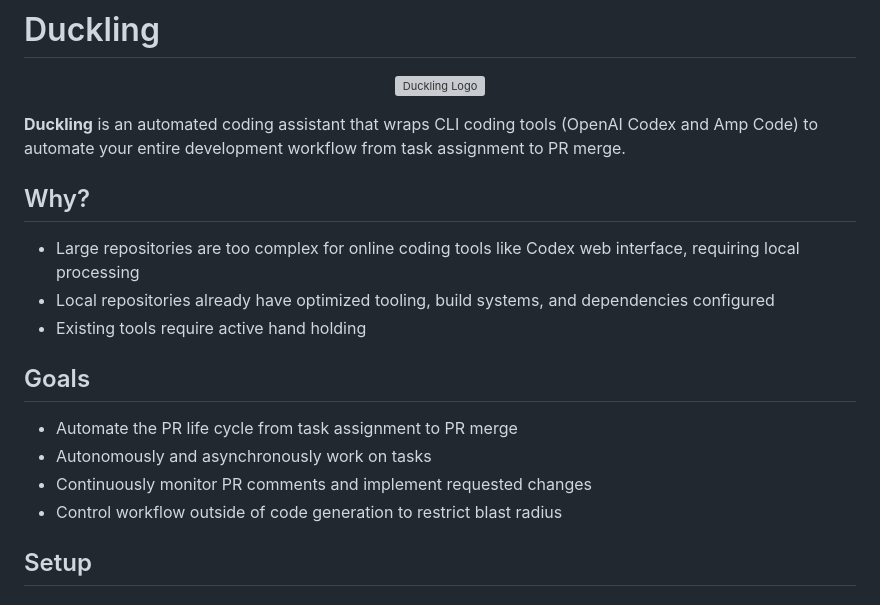
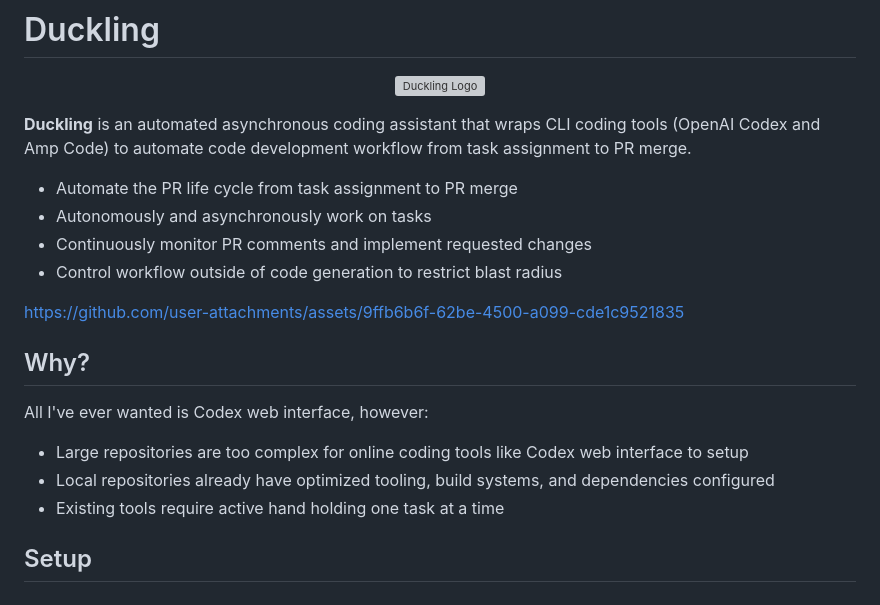
Before and after one commit to Haizzz/duckling, a Markdown page: README.md, the part around the change. Drawn GitHub-style; grey boxes are pictures that could not be loaded.

```diff
--- a/README.md
+++ b/README.md
@@ -4,20 +4,21 @@
   <img src="public/assets/logo.png" alt="Duckling Logo" width="120" height="120">
 </p>
 
-**Duckling** is an automated coding assistant that wraps CLI coding tools (OpenAI Codex and Amp Code) to automate your entire development workflow from task assignment to PR merge.
-
-## Why?
-
-- Large repositories are too complex for online coding tools like Codex web interface, requiring local processing
-- Local repositories already have optimized tooling, build systems, and dependencies configured
-- Existing tools require active hand holding
-
-## Goals
+**Duckling** is an automated asynchronous coding assistant that wraps CLI coding tools (OpenAI Codex and Amp Code) to automate code development workflow from task assignment to PR merge.
 
 - Automate the PR life cycle from task assignment to PR merge
 - Autonomously and asynchronously work on tasks
 - Continuously monitor PR comments and implement requested changes
 - Control workflow outside of code generation to restrict blast radius
+
+https://github.com/user-attachments/assets/9ffb6b6f-62be-4500-a099-cde1c9521835
+
+## Why?
+
+All I've ever wanted is Codex web interface, however:
+- Large repositories are too complex for online coding tools like Codex web interface to setup
+- Local repositories already have optimized tooling, build systems, and dependencies configured
+- Existing tools require active hand holding one task at a time
 
 ## Setup
 
```
